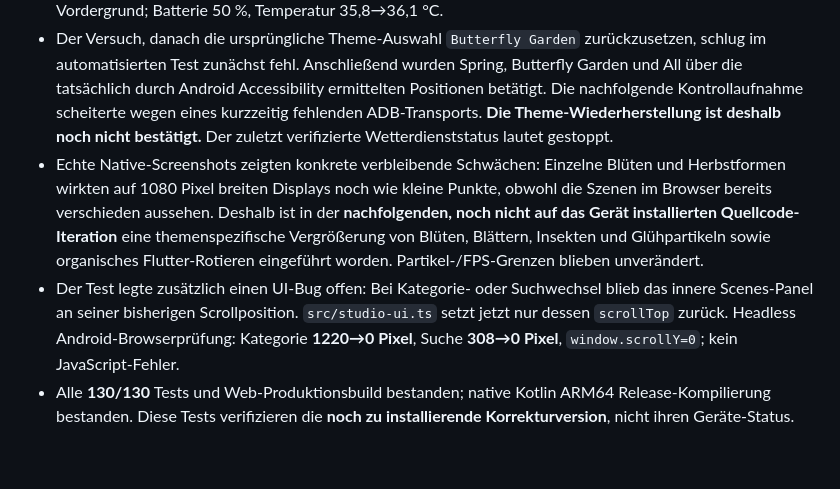
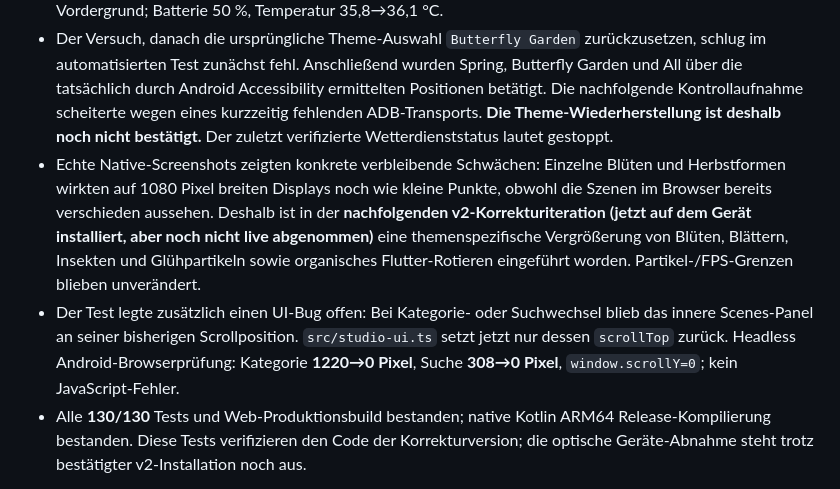
Before and after one commit to aeiouofficial/snowy_display, a Markdown page: docs/ANDROID_THEME38_ACCEPTANCE_2026-10-18.md, the part around one of its changes. Rendered like a GitHub page; blank space fills up the shorter version.

Commit message:
docs(android): verify theme38 v2 install and defer warm-battery QA

```diff
--- a/docs/ANDROID_THEME38_ACCEPTANCE_2026-10-18.md
+++ b/docs/ANDROID_THEME38_ACCEPTANCE_2026-10-18.md
@@ -45,7 +45,7 @@ Alle erstellten Logs, Browserprofile, temporären Dateien, Downloads und Build-A
 - Anschließend wurden sechs weitere exemplarische Kategorien auf echter Hardware bestätigt: `winter-blizzard` (0,322), `spring-petals` (0,294), `summer-fireflies` (0,692), `autumn-leaves` (1,020), `weather-thunder` (0,600), `halloween-bats` (1,509). Zahlen sind mittlere Screenshot-Pixeldifferenzen zum gleichen leeren Startbildschirm, kein fotorealistischer Qualitätswert. **6/6 ausgewählte Native-Logs passten exakt zur jeweiligen Theme-ID.**
 - `ambient-cosmos` wurde in dieser Runde **nicht geprüft**, weil die automatisierte UI-Bedienung die unter einer alten Scrollposition liegende Theme-Karte nicht zuverlässig erreichen konnte. Das ist kein bestätigter Cosmos-Rendererfehler. Der Test stoppte den Overlay-Dienst und stellte Music Sort wieder in den Vordergrund; Batterie 50 %, Temperatur 35,8→36,1 °C.
 - Der Versuch, danach die ursprüngliche Theme-Auswahl `Butterfly Garden` zurückzusetzen, schlug im automatisierten Test zunächst fehl. Anschließend wurden Spring, Butterfly Garden und All über die tatsächlich durch Android Accessibility ermittelten Positionen betätigt. Die nachfolgende Kontrollaufnahme scheiterte wegen eines kurzzeitig fehlenden ADB-Transports. **Die Theme-Wiederherstellung ist deshalb noch nicht bestätigt.** Der zuletzt verifizierte Wetterdienststatus lautet gestoppt.
-- Echte Native-Screenshots zeigten konkrete verbleibende Schwächen: Einzelne Blüten und Herbstformen wirkten auf 1080 Pixel breiten Displays noch wie kleine Punkte, obwohl die Szenen im Browser bereits verschieden aussehen. Deshalb ist in der **nachfolgenden, noch nicht auf das Gerät installierten Quellcode-Iteration** eine themenspezifische Vergrößerung von Blüten, Blättern, Insekten und Glühpartikeln sowie organisches Flutter-Rotieren eingeführt worden. Partikel-/FPS-Grenzen blieben unverändert.
+- Echte Native-Screenshots zeigten konkrete verbleibende Schwächen: Einzelne Blüten und Herbstformen wirkten auf 1080 Pixel breiten Displays noch wie kleine Punkte, obwohl die Szenen im Browser bereits verschieden aussehen. Deshalb ist in der **nachfolgenden v2-Korrekturiteration (jetzt auf dem Gerät installiert, aber noch nicht live abgenommen)** eine themenspezifische Vergrößerung von Blüten, Blättern, Insekten und Glühpartikeln sowie organisches Flutter-Rotieren eingeführt worden. Partikel-/FPS-Grenzen blieben unverändert.
 - Der Test legte zusätzlich einen UI-Bug offen: Bei Kategorie- oder Suchwechsel blieb das innere Scenes-Panel an seiner bisherigen Scrollposition. `src/studio-ui.ts` setzt jetzt nur dessen `scrollTop` zurück. Headless Android-Browserprüfung: Kategorie **1220→0 Pixel**, Suche **308→0 Pixel**, `window.scrollY=0`; kein JavaScript-Fehler.
-- Alle **130/130** Tests und Web-Produktionsbuild bestanden; native Kotlin ARM64 Release-Kompilierung bestanden. Diese Tests verifizieren die **noch zu installierende Korrekturversion**, nicht ihren Geräte-Status.
+- Alle **130/130** Tests und Web-Produktionsbuild bestanden; native Kotlin ARM64 Release-Kompilierung bestanden. Diese Tests verifizieren den Code der Korrekturversion; die optische Geräte-Abnahme steht trotz bestätigter v2-Installation noch aus.
 
```
Also changed, not shown: other parts of docs/ANDROID_THEME38_ACCEPTANCE_2026-10-18.md (+14 -1 lines).
